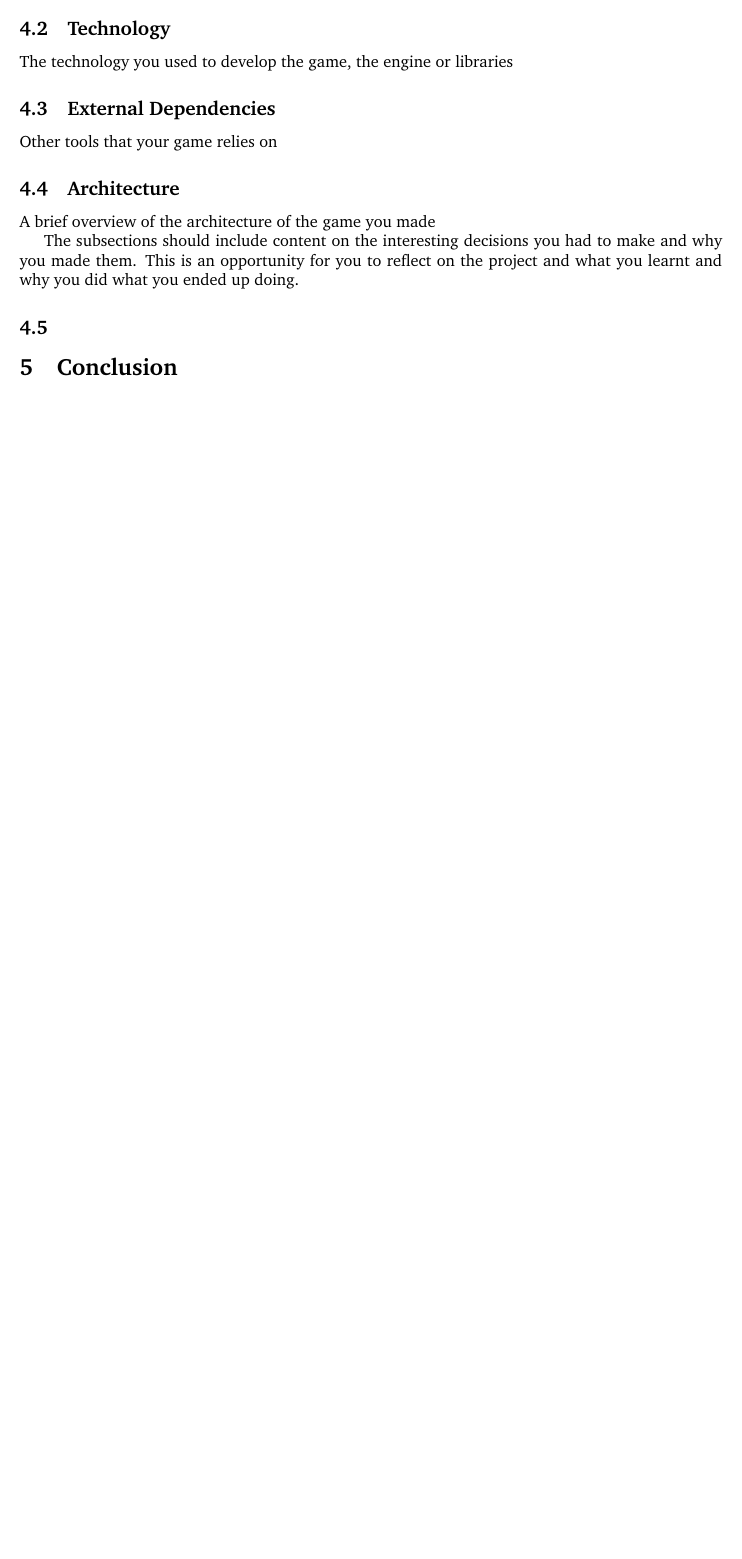
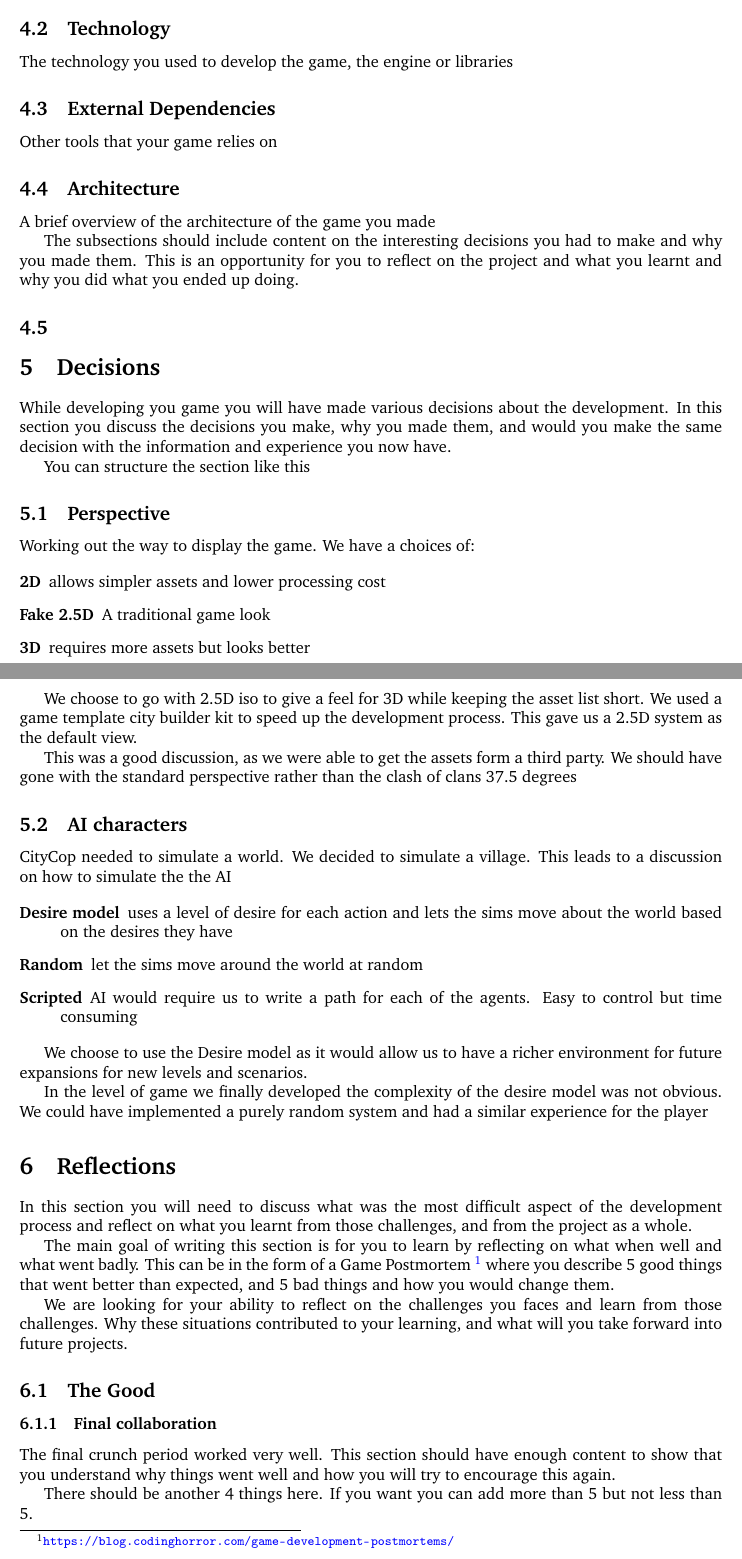
Before and after one commit to SimonMcCallum/IMT3601-Game-Programming---final-report, a LaTeX document (main.tex, which reads inc/decisions.tex, inc/reflections.tex): part of page 2 of 2 before the commit and two parts of pages 2 and 3 of 4 after it, the two joined at a grey line, cut so that both start at the same text, the shorter picture padded with empty space. Compiled offline with pdfLaTeX.

Commit message:
added more requirements

```diff
--- /dev/null
+++ b/inc/decisions.tex
@@ -0,0 +1,31 @@
+\section{Decisions}
+
+While developing you game you will have made various decisions about the development.  In this section you discuss the decisions you make, why you made them, and would you make the same decision with the information and experience you now have.
+
+You can structure the section like this
+
+\subsection{Perspective}
+Working out the way to display the game.  We have a choices of:
+
+\begin{description}
+\item[2D] allows simpler assets and lower processing cost
+\item[Fake 2.5D] A traditional game look
+\item[3D] requires more assets but looks better
+\end{description}
+
+We choose to go with 2.5D iso to give a feel for 3D while keeping the asset list short. We used a game template city builder kit to speed up the development process.  This gave us a 2.5D system as the default view.
+
+This was a good discussion, as we were able to get the assets form a third party.  We should have gone with the standard perspective rather than the clash of clans 37.5 degrees
+
+\subsection{AI characters}
+CityCop needed to simulate a world.  We decided to simulate a village.  This leads to a discussion on how to simulate the the AI
+
+\begin{description}
+\item[Desire model] uses a level of desire for each action and lets the sims move about the world based on the desires they have
+\item[Random] let the sims move around the world at random
+\item[Scripted] AI would require us to write a path for each of the agents.  Easy to control but time consuming
+\end{description}
+
+We choose to use the Desire model as it would allow us to have a richer environment for future expansions for new levels and scenarios.
+
+In the level of game we finally developed the complexity of the desire model was not obvious.  We could have implemented a purely random system and had a similar experience for the player
--- /dev/null
+++ b/inc/reflections.tex
@@ -0,0 +1,14 @@
+\section{Reflections}
+
+In this section you will need to discuss what was the most difficult aspect of the development process and reflect on what you learnt from those challenges, and from the project as a whole.
+
+The main goal of writing this section is for you to learn by reflecting on what when well and what went badly.  This can be in the form of a Game Postmortem~\footnote{\url{https://blog.codinghorror.com/game-development-postmortems/}} where you describe 5 good things that went better than expected, and 5 bad things and how you would change them.
+
+We are looking for your ability to reflect on the challenges you faces and learn from those challenges.  Why these situations contributed to your learning, and what will you take forward into future projects.
+
+\subsection {The Good}
+
+\subsubsection{Final collaboration}
+The final crunch period worked very well.  This section should have enough content to show that you understand why things went well and how you will try to encourage this again.
+
+There should be another 4 things here. If you want you can add more than 5 but not less than 5.
--- a/main.tex
+++ b/main.tex
@@ -95,6 +101,4 @@
 
-\section{Conclusion}
-``I always thought something was fundamentally wrong with the universe'' \citep{adams1995hitchhiker}
 
 \bibliographystyle{plain}
 \bibliography{references}
```
Also changed, not shown: inc/conclusion.tex (added, +9 -0 lines), inc/reflections.tex (12 more changed lines), main.tex (6 more changed lines).
